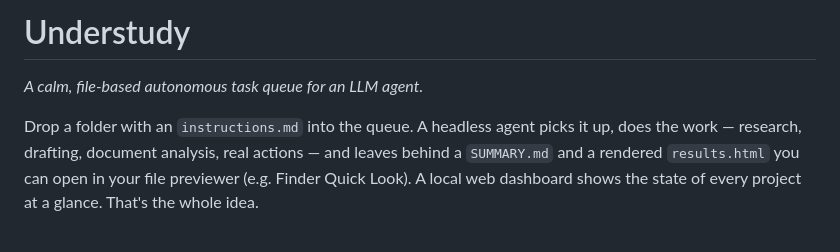
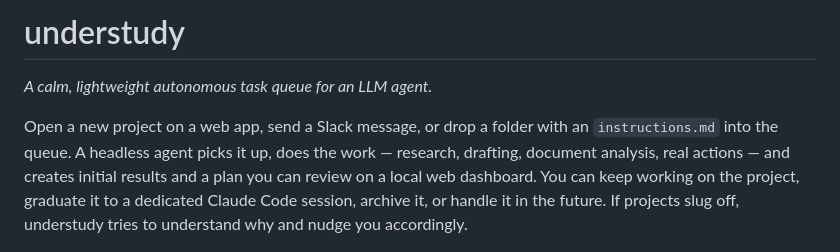
Before and after one commit to eranto/understudy, a Markdown page: README.md, the part around the change. Rendered like a GitHub page.

Commit message:
Revise README for clarity and detail
Updated project description and improved clarity.

```diff
--- a/README.md
+++ b/README.md
@@ -1,12 +1,8 @@
-# Understudy
+# understudy
 
-*A calm, file-based autonomous task queue for an LLM agent.*
+*A calm, lightweight autonomous task queue for an LLM agent.*
 
-Drop a folder with an `instructions.md` into the queue. A headless agent picks it
-up, does the work — research, drafting, document analysis, real actions — and
-leaves behind a `SUMMARY.md` and a rendered `results.html` you can open in your
-file previewer (e.g. Finder Quick Look). A local web dashboard shows the state of
-every project at a glance. That's the whole idea.
+Open a new project on a web app, send a Slack message, or drop a folder with an `instructions.md` into the queue. A headless agent picks it up, does the work — research, drafting, document analysis, real actions — and creates initial results and a plan you can review on a local web dashboard. You can keep working on the project, graduate it to a dedicated Claude Code session, archive it, or handle it in the future. If projects slug off, understudy tries to understand why and nudge you accordingly.
 
 ![The Understudy dashboard](docs/dashboard.png)
 
```
